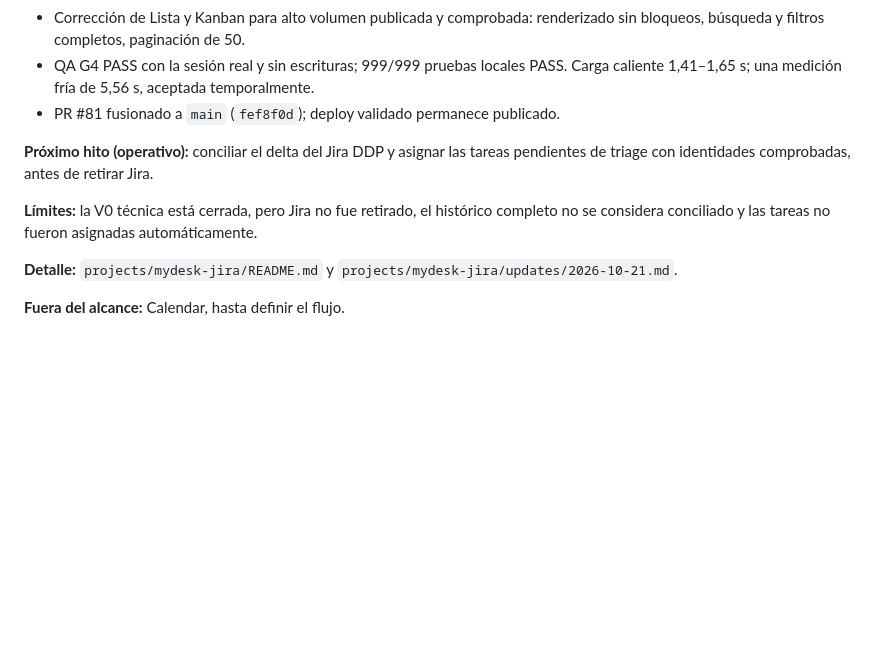
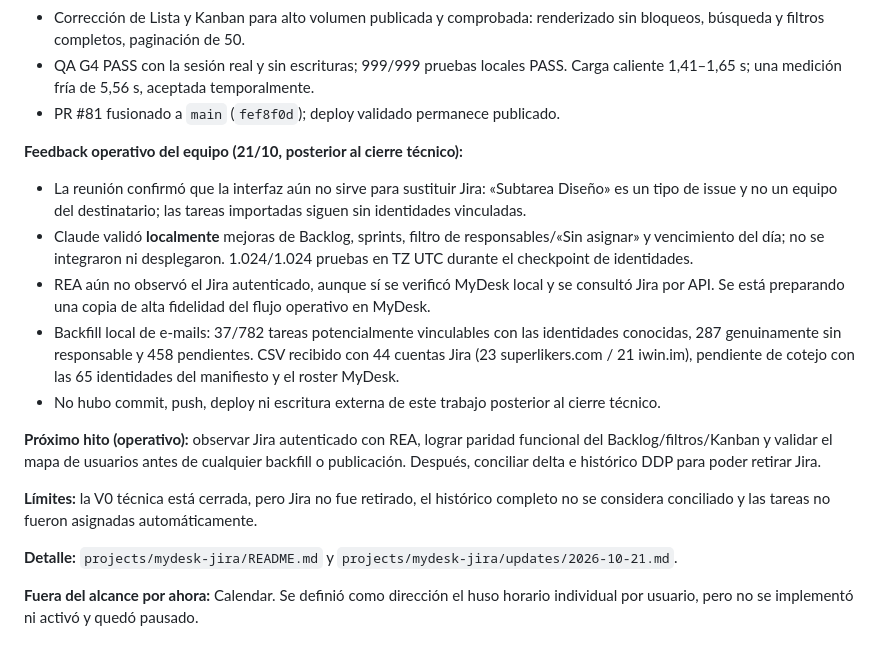
Before and after one commit to SuperlikersGlobal/Status, a Markdown page: PERSONAL_PLAN.md, the part around the change. Rendered like a GitHub page; blank space fills up the shorter version.

Commit message:
docs(status): reflejar próximos pasos operativos de MyDesk

```diff
--- a/PERSONAL_PLAN.md
+++ b/PERSONAL_PLAN.md
@@ -56,10 +56,17 @@ Producción sigue no desplegada.
 - QA G4 PASS con la sesión real y sin escrituras; 999/999 pruebas locales PASS. Carga caliente 1,41–1,65 s; una medición fría de 5,56 s, aceptada temporalmente.
 - PR #81 fusionado a `main` (`fef8f0d`); deploy validado permanece publicado.
 
-**Próximo hito (operativo):** conciliar el delta del Jira DDP y asignar las tareas pendientes de triage con identidades comprobadas, antes de retirar Jira.
+**Feedback operativo del equipo (21/10, posterior al cierre técnico):**
+- La reunión confirmó que la interfaz aún no sirve para sustituir Jira: «Subtarea Diseño» es un tipo de issue y no un equipo del destinatario; las tareas importadas siguen sin identidades vinculadas.
+- Claude validó **localmente** mejoras de Backlog, sprints, filtro de responsables/«Sin asignar» y vencimiento del día; no se integraron ni desplegaron. 1.024/1.024 pruebas en TZ UTC durante el checkpoint de identidades.
+- REA aún no observó el Jira autenticado, aunque sí se verificó MyDesk local y se consultó Jira por API. Se está preparando una copia de alta fidelidad del flujo operativo en MyDesk.
+- Backfill local de e-mails: 37/782 tareas potencialmente vinculables con las identidades conocidas, 287 genuinamente sin responsable y 458 pendientes. CSV recibido con 44 cuentas Jira (23 superlikers.com / 21 iwin.im), pendiente de cotejo con las 65 identidades del manifiesto y el roster MyDesk.
+- No hubo commit, push, deploy ni escritura externa de este trabajo posterior al cierre técnico.
+
+**Próximo hito (operativo):** observar Jira autenticado con REA, lograr paridad funcional del Backlog/filtros/Kanban y validar el mapa de usuarios antes de cualquier backfill o publicación. Después, conciliar delta e histórico DDP para poder retirar Jira.
 
 **Límites:** la V0 técnica está cerrada, pero Jira no fue retirado, el histórico completo no se considera conciliado y las tareas no fueron asignadas automáticamente.
 
 **Detalle:** `projects/mydesk-jira/README.md` y `projects/mydesk-jira/updates/2026-10-21.md`.
 
-**Fuera del alcance:** Calendar, hasta definir el flujo.
+**Fuera del alcance por ahora:** Calendar. Se definió como dirección el huso horario individual por usuario, pero no se implementó ni activó y quedó pausado.
```
